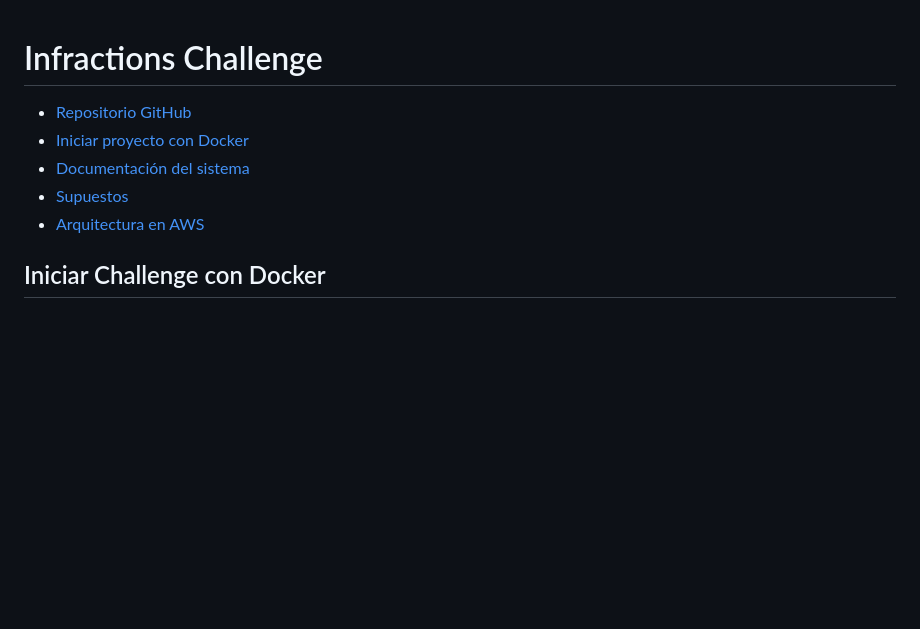
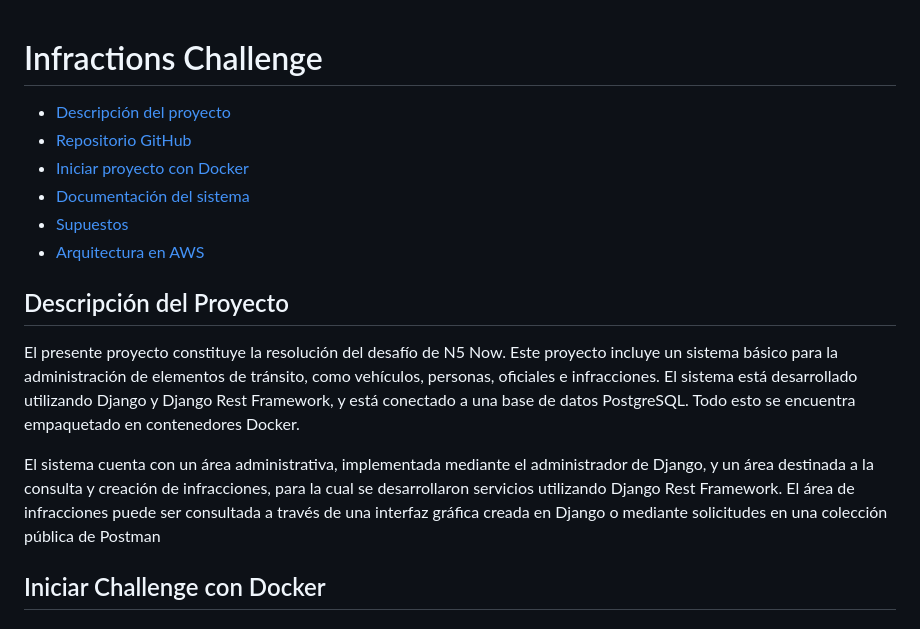
Before and after one commit to LuisSucuc/traffic_violation, a Markdown page: README.MD, the part around the change. Drawn GitHub-style; blank space fills up the shorter version.

Commit message:
docs: Update documentation

```diff
--- a/README.MD
+++ b/README.MD
@@ -1,10 +1,17 @@
 # Infractions Challenge
 
+- [Descripción del proyecto](#descripción-del-proyecto)
 - [Repositorio GitHub](https://github.com/LuisSucuc/traffic_violation)
 - [Iniciar proyecto con Docker](#iniciar-challenge-con-docker)
 - [Documentación del sistema](#documentación-del-sistema)
 - [Supuestos](#supuestos)
 - [Arquitectura en AWS](#arquitectura-en-aws)
+
+## Descripción del Proyecto
+
+El presente proyecto constituye la resolución del desafío de N5 Now. Este proyecto incluye un sistema básico para la administración de elementos de tránsito, como vehículos, personas, oficiales e infracciones. El sistema está desarrollado utilizando Django y Django Rest Framework, y está conectado a una base de datos PostgreSQL. Todo esto se encuentra empaquetado en contenedores Docker.
+
+El sistema cuenta con un área administrativa, implementada mediante el administrador de Django, y un área destinada a la consulta y creación de infracciones, para la cual se desarrollaron servicios utilizando Django Rest Framework. El área de infracciones puede ser consultada a través de una interfaz gráfica creada en Django o mediante solicitudes en una colección pública de Postman
 
 ## Iniciar Challenge con Docker
 
```
